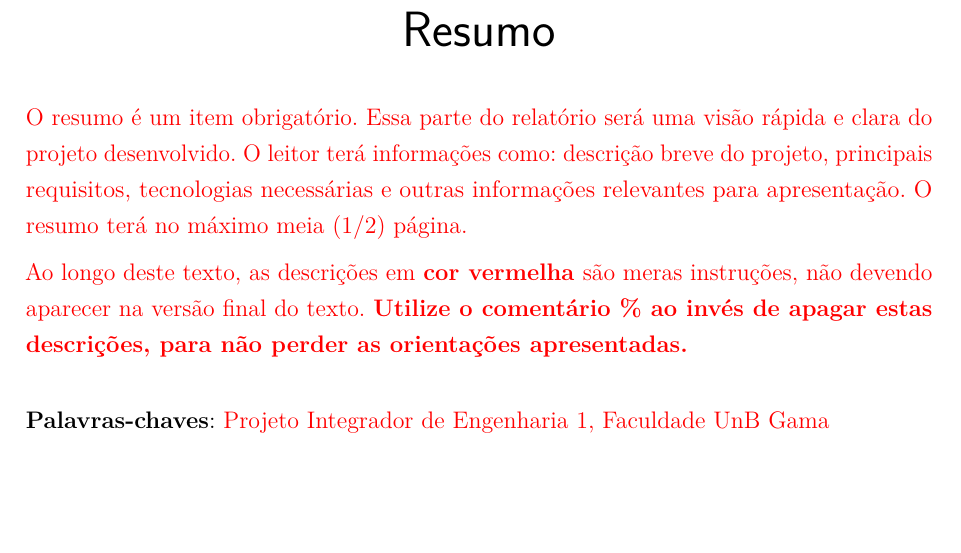
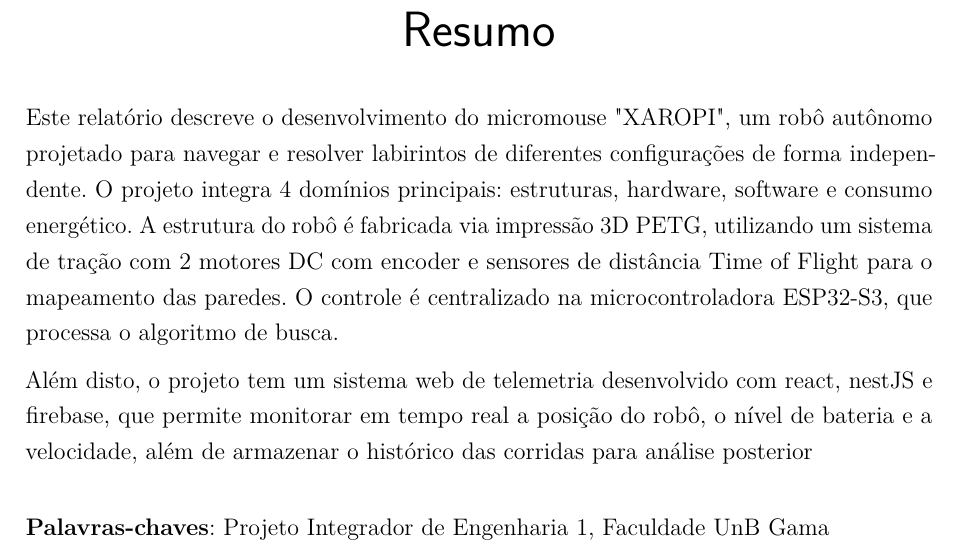
Before and after one commit to fcte-pi1/2026.1_PI1_Grupo01_Bruno, a LaTeX thesis (docs/relatorio/relatorio.tex, which reads docs/relatorio/editaveis/02_resumo.tex): part of page 4 of 50, cut so that both start at the same text, the shorter picture padded with empty space. Compiled offline with pdfLaTeX.

Commit message:
docs: add resumo e plavras chaves

```diff
--- a/docs/relatorio/editaveis/02_resumo.tex
+++ b/docs/relatorio/editaveis/02_resumo.tex
@@ -1,11 +1,12 @@
 \begin{resumo}
-\textcolor{red}{O resumo é um item obrigatório. Essa parte do relatório será uma visão rápida e clara do projeto desenvolvido. O leitor terá informações como: descrição breve do projeto, principais requisitos, tecnologias necessárias e outras informações relevantes para apresentação. O resumo terá no máximo meia (1/2) página.}
 
-\textcolor{red}{Ao longo deste texto, as descrições em \textbf{cor vermelha} são meras instruções, não devendo aparecer na versão final do texto. \textbf{Utilize o comentário \% ao invés de apagar estas descrições, para não perder as orientações apresentadas.}}
+    Este relatório descreve o desenvolvimento do micromouse "XAROPI", um robô autônomo projetado para navegar e resolver labirintos de diferentes configurações de forma independente. O projeto integra 4 domínios principais: estruturas, hardware, software e consumo energético. A estrutura do robô é fabricada via impressão 3D PETG, utilizando um sistema de tração com 2 motores DC com encoder e sensores de distância Time of Flight para o mapeamento das paredes. O controle é centralizado na microcontroladora ESP32-S3, que processa o algoritmo de busca.
+
+    Além disto, o projeto tem um sistema web de telemetria desenvolvido com react, nestJS e firebase, que permite monitorar em tempo real a posição do robô, o nível de bateria e a velocidade, além de armazenar o histórico das corridas para análise posterior
 
 \vspace{\onelineskip}
 \noindent
-\textbf{Palavras-chaves}: \textcolor{red}{ \imprimirpalavrachaveum, \imprimirpalavrachavedois}
+\textbf{Palavras-chaves}: \imprimirpalavrachaveum, \imprimirpalavrachavedois
 \end{resumo}
 
 % \begin{resumo}
```
Also changed, not shown: docs/relatorio/editaveis/02_resumo.tex (3 more changed lines).
